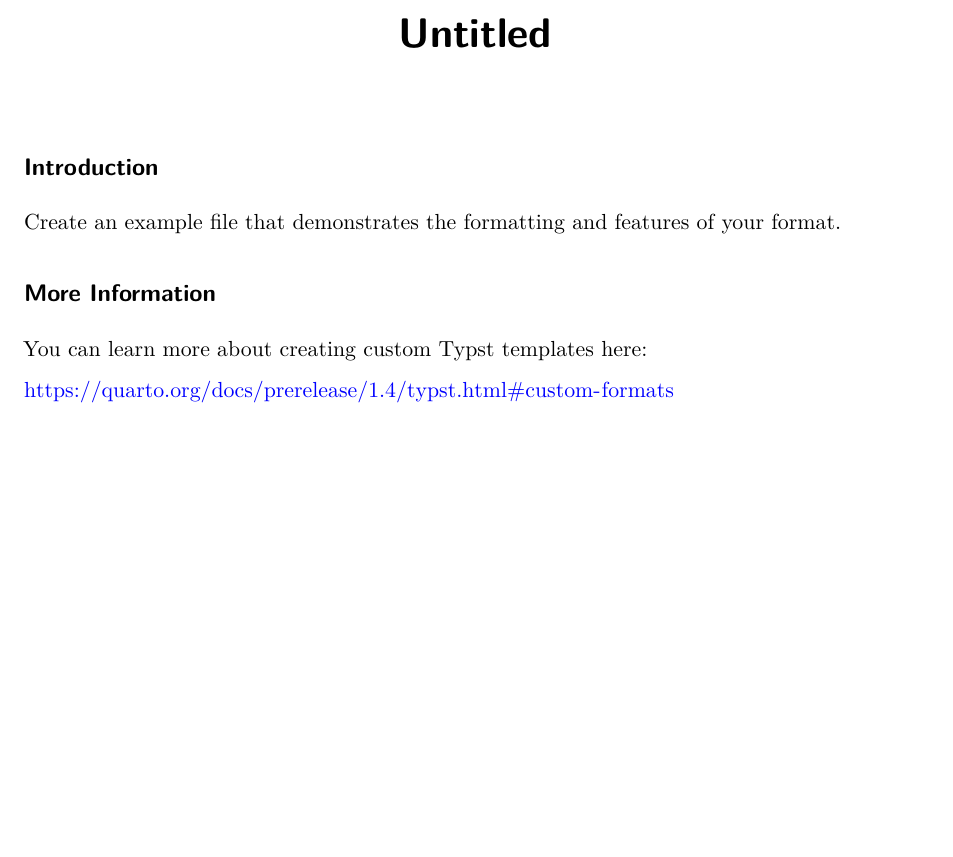
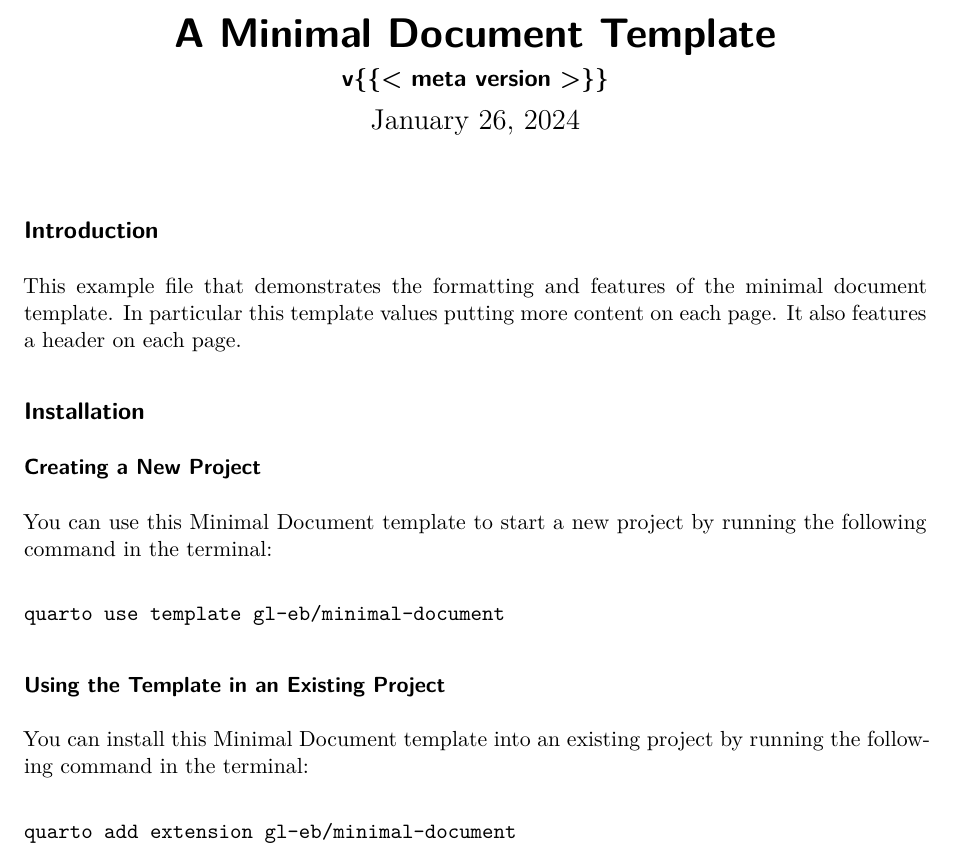
Before and after one commit to gl-eb/minimal-doc, a Quarto document (template.qmd): part of the page, cut at the place of the change, the shorter picture padded with empty space. Rendered offline with R 4.5, knitr and Pandoc in place of Quarto, then LaTeX, with nearby package versions; both versions are drawn in the output format of the newer one; drawn as R Markdown's standard PDF in place of the format the file asks for.

Commit message:
expand example file

````diff
--- a/template.qmd
+++ b/template.qmd
@@ -1,2 +1,3 @@
 ---
-title: Untitled
+title: A Minimal Document Template
+subtitle: "v{{< meta version >}}"
@@ -6,10 +18,24 @@
 
 ## Introduction
 
-Create an example file that demonstrates the formatting and features of your format.
+This example file that demonstrates the formatting and features of the minimal document template.
+In particular this template values putting more content on each page.
+It also features a header on each page.
 
-## More Information
+## Installation
 
-You can learn more about creating custom Typst templates here:
+### Creating a New Project
 
-<https://quarto.org/docs/prerelease/1.4/typst.html#custom-formats>
+You can use this Minimal Document template to start a new project by running the following command in the terminal:
+
+```
+quarto use template gl-eb/minimal-document
+```
+
+### Using the Template in an Existing Project
+
+You can install this Minimal Document template into an existing project by running the following command in the terminal:
+
+```
+quarto add extension gl-eb/minimal-document
+```
````
Also changed, not shown: template.qmd (13 more changed lines).
